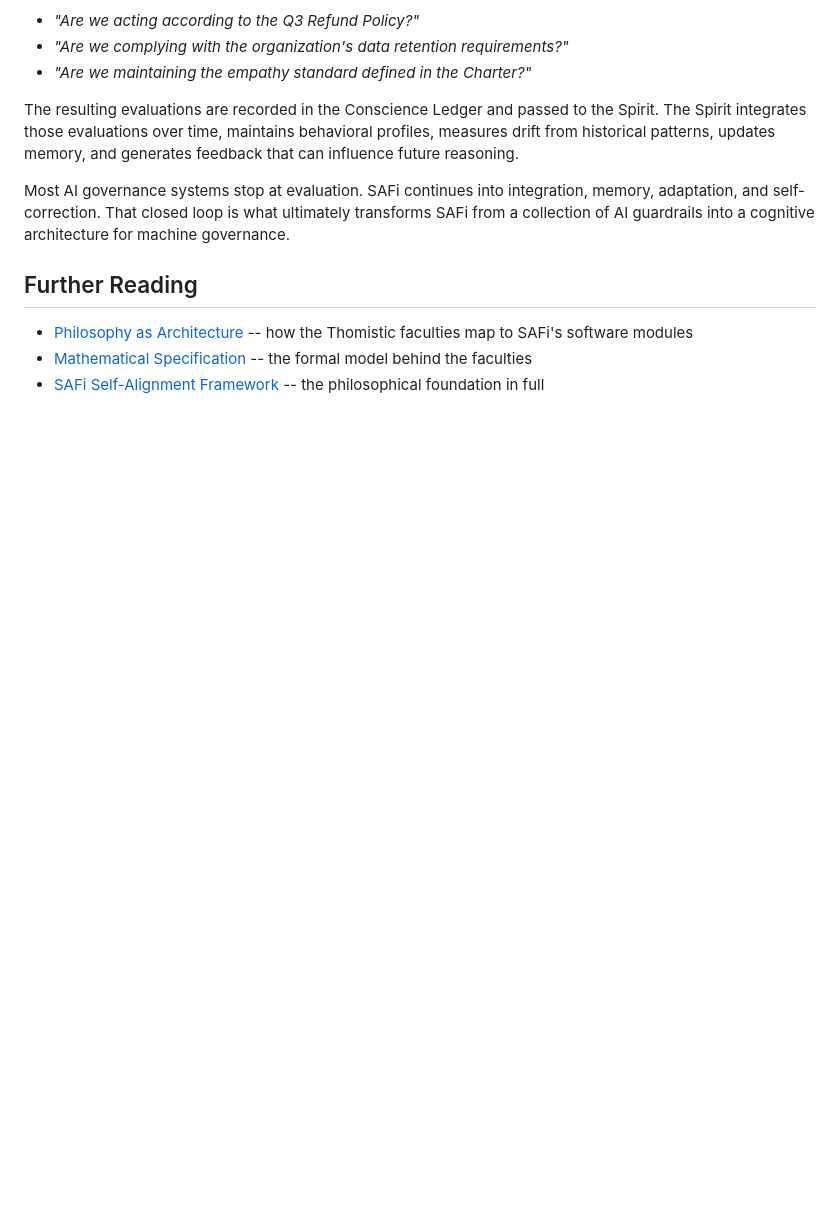
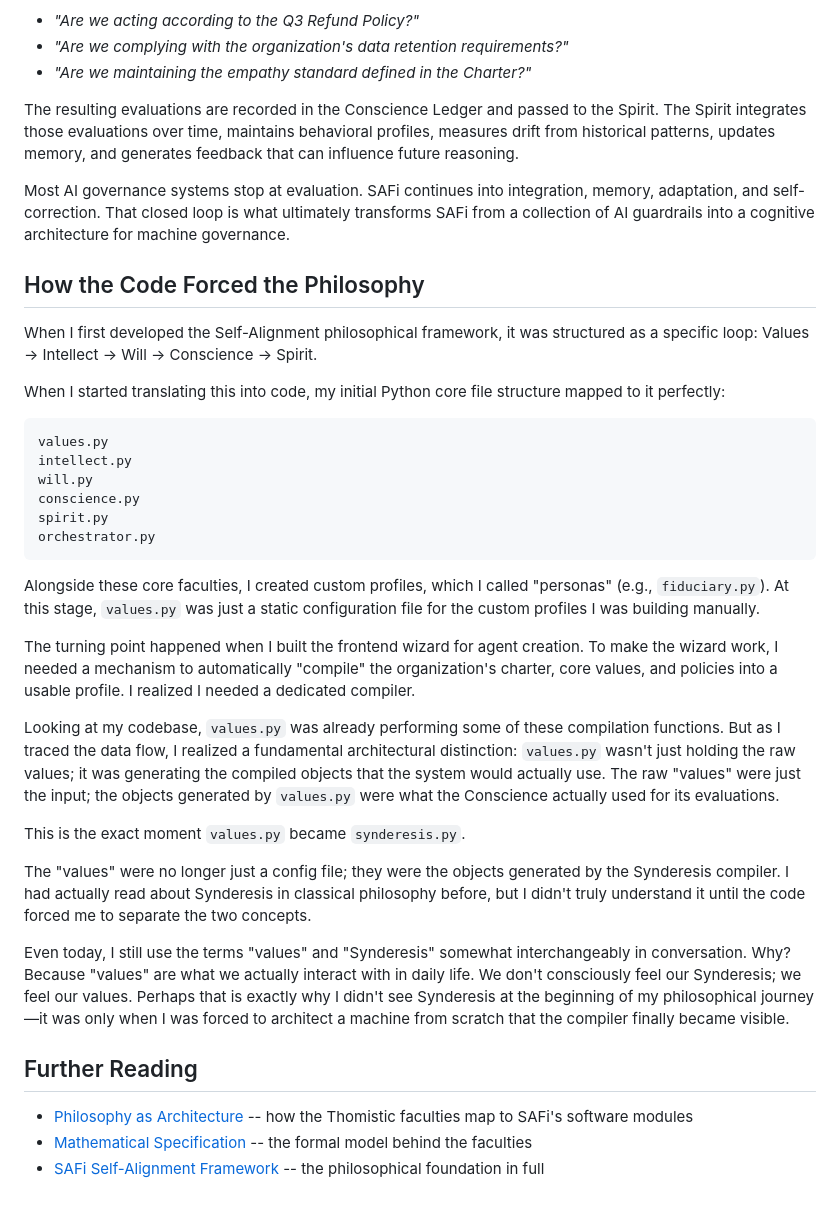
Before and after one commit to jnamaya/SAFi, a Markdown page: docs/ORIGIN_STORY.md, the part around the change. Drawn GitHub-style; blank space fills up the shorter version.

````diff
--- a/docs/ORIGIN_STORY.md
+++ b/docs/ORIGIN_STORY.md
@@ -72,6 +72,33 @@ The resulting evaluations are recorded in the Conscience Ledger and passed to th
 
 Most AI governance systems stop at evaluation. SAFi continues into integration, memory, adaptation, and self-correction. That closed loop is what ultimately transforms SAFi from a collection of AI guardrails into a cognitive architecture for machine governance.
 
+## How the Code Forced the Philosophy
+
+When I first developed the Self-Alignment philosophical framework, it was structured as a specific loop: Values → Intellect → Will → Conscience → Spirit.
+
+When I started translating this into code, my initial Python core file structure mapped to it perfectly:
+
+```
+values.py
+intellect.py
+will.py
+conscience.py
+spirit.py
+orchestrator.py
+```
+
+Alongside these core faculties, I created custom profiles, which I called "personas" (e.g., `fiduciary.py`). At this stage, `values.py` was just a static configuration file for the custom profiles I was building manually.
+
+The turning point happened when I built the frontend wizard for agent creation. To make the wizard work, I needed a mechanism to automatically "compile" the organization's charter, core values, and policies into a usable profile. I realized I needed a dedicated compiler.
+
+Looking at my codebase, `values.py` was already performing some of these compilation functions. But as I traced the data flow, I realized a fundamental architectural distinction: `values.py` wasn't just holding the raw values; it was generating the compiled objects that the system would actually use. The raw "values" were just the input; the objects generated by `values.py` were what the Conscience actually used for its evaluations.
+
+This is the exact moment `values.py` became `synderesis.py`.
+
+The "values" were no longer just a config file; they were the objects generated by the Synderesis compiler. I had actually read about Synderesis in classical philosophy before, but I didn't truly understand it until the code forced me to separate the two concepts.
+
+Even today, I still use the terms "values" and "Synderesis" somewhat interchangeably in conversation. Why? Because "values" are what we actually interact with in daily life. We don't consciously feel our Synderesis; we feel our values. Perhaps that is exactly why I didn't see Synderesis at the beginning of my philosophical journey—it was only when I was forced to architect a machine from scratch that the compiler finally became visible.
+
 ## Further Reading
 
 - [Philosophy as Architecture](PHILOSOPHY.md) -- how the Thomistic faculties map to SAFi's software modules
````
Also changed, not shown: README.md (+2 -0 lines).
